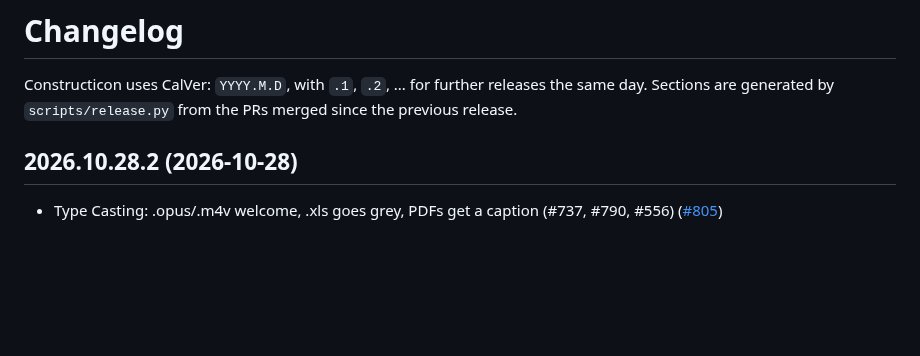
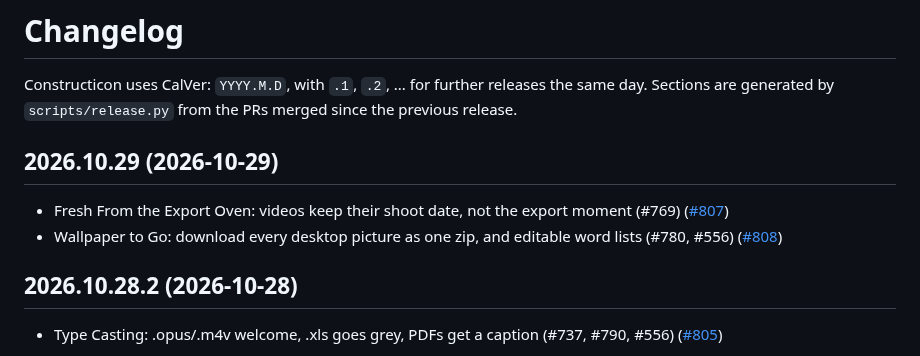
Before and after one commit to hooptiej/Constructicon, a Markdown page: CHANGELOG.md, the part around the change. Rendered like a GitHub page; blank space fills up the shorter version.

Commit message:
chore(release): 2026.10.29
Co-Authored-By: Claude Opus 5.5 <noreply@anthropic.com>

```diff
--- a/CHANGELOG.md
+++ b/CHANGELOG.md
@@ -2,6 +2,11 @@
 
 Constructicon uses CalVer: `YYYY.M.D`, with `.1`, `.2`, ... for further releases the same day.
 Sections are generated by `scripts/release.py` from the PRs merged since the previous release.
+
+## 2026.10.29 (2026-10-29)
+
+- Fresh From the Export Oven: videos keep their shoot date, not the export moment (#769) ([#807](https://github.com/hooptiej/Constructicon/pull/807))
+- Wallpaper to Go: download every desktop picture as one zip, and editable word lists (#780, #556) ([#808](https://github.com/hooptiej/Constructicon/pull/808))
 
 ## 2026.10.28.2 (2026-10-28)
 
```
